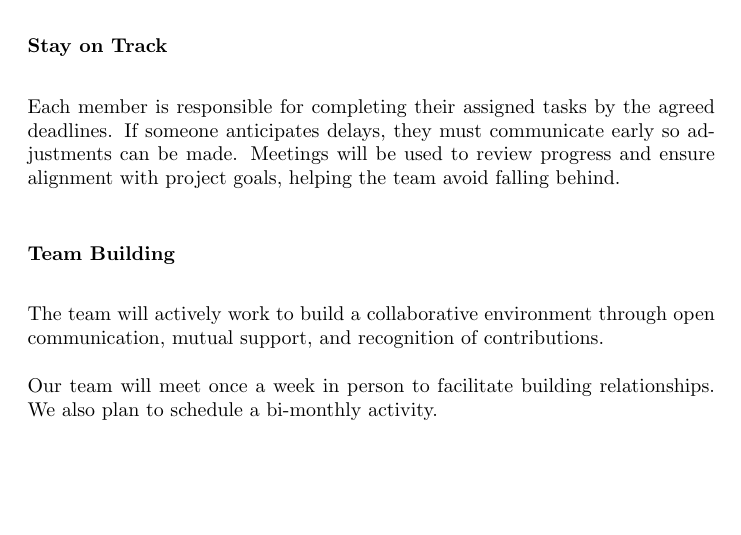
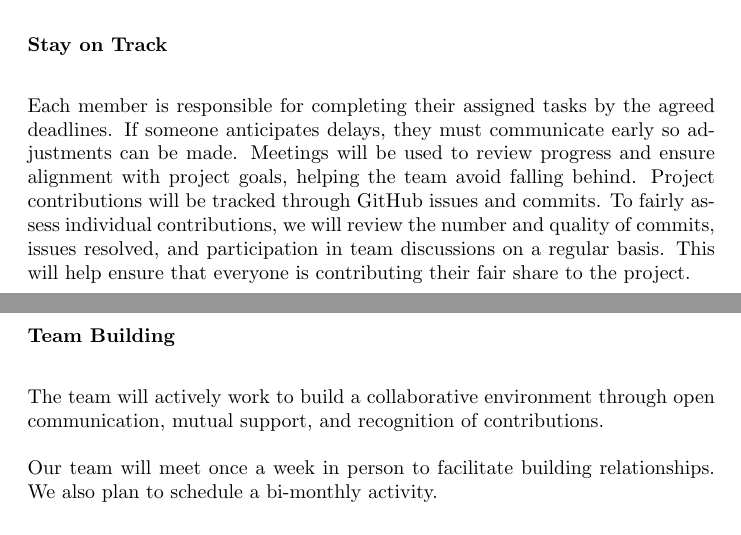
Before and after one commit to speech-buddies/VoiceBridge, a LaTeX document (docs/DevelopmentPlan/DevelopmentPlan.tex): part of page 14 of 15 before the commit and two parts of pages 14 and 15 of 15 after it, the two joined at a grey line, cut so that both start at the same text, the shorter picture padded with empty space. Compiled offline with pdfLaTeX.

Commit message:
Updated team charter to mention how team contributions will be quantified

```diff
--- a/docs/DevelopmentPlan/DevelopmentPlan.tex
+++ b/docs/DevelopmentPlan/DevelopmentPlan.tex
@@ -486,6 +486,7 @@ want a conflict resolution plan?  Can adopt existing codes of conduct.}
 
 \subsubsection*{Stay on Track}
 Each member is responsible for completing their assigned tasks by the agreed deadlines. If someone anticipates delays, they must communicate early so adjustments can be made. Meetings will be used to review progress and ensure alignment with project goals, helping the team avoid falling behind.
+Project contributions will be tracked through GitHub issues and commits. To fairly assess individual contributions, we will review the number and quality of commits, issues resolved, and participation in team discussions on a regular basis. This will help ensure that everyone is contributing their fair share to the project.
 
 \begin{comment}
 \wss{What methods will be used to keep the team on track? How will your team
```
Also changed, not shown: docs/DevelopmentPlan/DevelopmentPlan.pdf.
